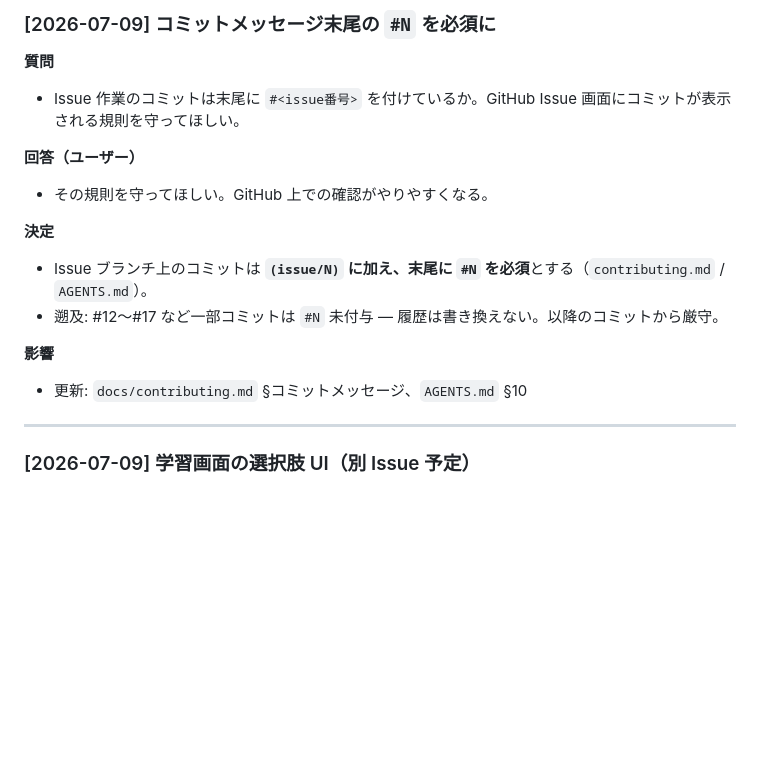
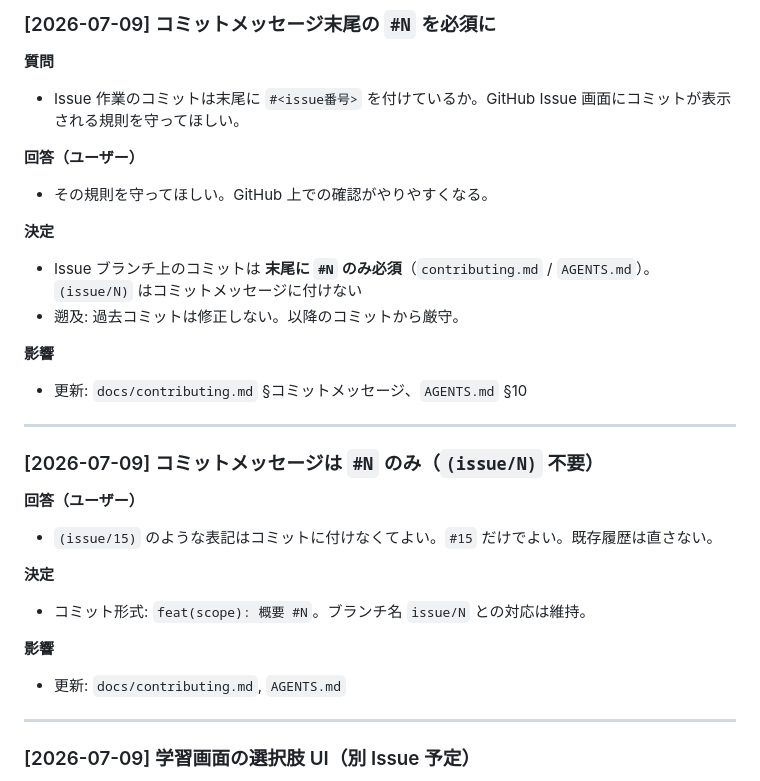
Before and after one commit to nagyos/musical-note-training, a Markdown page: docs/decisions.md, the part around the change. Drawn GitHub-style; blank space fills up the shorter version.

Commit message:
docs(git): commit messages use trailing #N only #19

```diff
--- a/docs/decisions.md
+++ b/docs/decisions.md
@@ -517,11 +517,24 @@ Phase 3+: 必要になる可能性大
 - その規則を守ってほしい。GitHub 上での確認がやりやすくなる。
 
 **決定**
-- Issue ブランチ上のコミットは **`(issue/N)` に加え、末尾に `#N` を必須**とする（`contributing.md` / `AGENTS.md`）。
-- 遡及: #12〜#17 など一部コミットは `#N` 未付与 — 履歴は書き換えない。以降のコミットから厳守。
+- Issue ブランチ上のコミットは **末尾に `#N` のみ必須**（`contributing.md` / `AGENTS.md`）。`(issue/N)` はコミットメッセージに付けない
+- 遡及: 過去コミットは修正しない。以降のコミットから厳守。
 
 **影響**
 - 更新: `docs/contributing.md` §コミットメッセージ、`AGENTS.md` §10
+
+---
+
+### [2026-07-09] コミットメッセージは `#N` のみ（`(issue/N)` 不要）
+
+**回答（ユーザー）**
+- `(issue/15)` のような表記はコミットに付けなくてよい。`#15` だけでよい。既存履歴は直さない。
+
+**決定**
+- コミット形式: `feat(scope): 概要 #N`。ブランチ名 `issue/N` との対応は維持。
+
+**影響**
+- 更新: `docs/contributing.md`, `AGENTS.md`
 
 ---
 
```
Also changed, not shown: AGENTS.md (+1 -1 lines), docs/contributing.md (+3 -2 lines).
